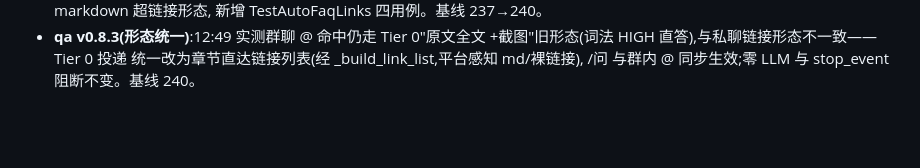
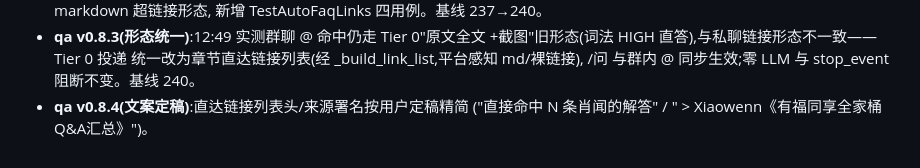
Before and after one commit to Ndsanes/astrbot_plugin_feishu_qa, a Markdown page: HANDOFF.md, the part around the change. GitHub-like rendering; blank space fills up the shorter version.

Commit message:
docs: 记录 v0.8.4 文案定稿

```diff
--- a/HANDOFF.md
+++ b/HANDOFF.md
@@ -382,3 +382,5 @@ download_media/auth_*)此前不传 bin_path、依赖环境 PATH——容器内
   +截图"旧形态(词法 HIGH 直答),与私聊链接形态不一致——Tier 0 投递
   统一改为章节直达链接列表(经 _build_link_list,平台感知 md/裸链接),
   /问 与群内 @ 同步生效;零 LLM 与 stop_event 阻断不变。基线 240。
+- **qa v0.8.4(文案定稿)**:直达链接列表头/来源署名按用户定稿精简
+  ("直接命中 N 条肖闻的解答" / " > Xiaowenn《有福同享全家桶Q&A汇总》")。
```
